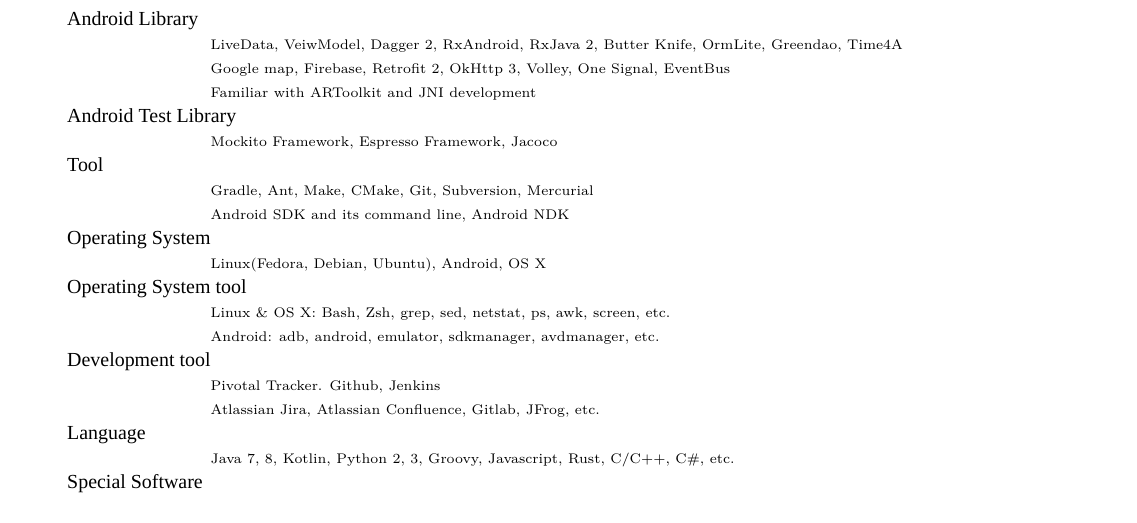
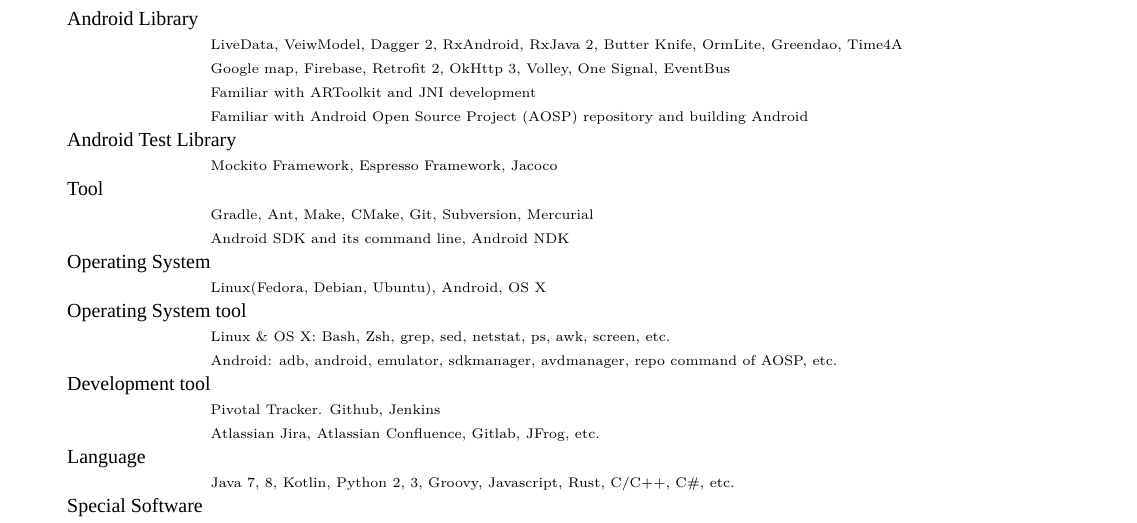
Before and after one commit to hadilq/cv-english, a LaTeX CV (cv-lashkari.tex): part of page 1 of 3, cut so that both start at the same text. Compiled offline with XeLaTeX; a missing font is replaced by an installed copy or a similar font.

Commit message:
Add AOSP

```diff
--- a/cv-lashkari.tex
+++ b/cv-lashkari.tex
@@ -165,7 +165,8 @@
     \ComputerSkill{Android Library}
         {LiveData, VeiwModel, Dagger 2, RxAndroid, RxJava 2, Butter Knife, OrmLite, Greendao, Time4A}
         {Google map, Firebase, Retrofit 2, OkHttp 3, Volley, One Signal, EventBus}
-        {Familiar with ARToolkit and JNI development}{}{}%
+        {Familiar with ARToolkit and JNI development}
+        {Familiar with Android Open Source Project (AOSP) repository and building Android}{}%
     \ComputerSkill{Android Test Library}
         {Mockito Framework, Espresso Framework, Jacoco}{}{}{}{}%
     \ComputerSkill{Tool}
@@ -175,7 +176,7 @@
         {Linux(Fedora, Debian, Ubuntu), Android, OS X}{}{}{}{}%
     \ComputerSkill{Operating System tool}
         {Linux \& OS X: Bash, Zsh, grep, sed, netstat, ps, awk, screen, etc.}
-        {Android: adb, android, emulator, sdkmanager, avdmanager, etc.}{}{}{}%
+        {Android: adb, android, emulator, sdkmanager, avdmanager, repo command of AOSP, etc.}{}{}{}%
     \ComputerSkill{Development tool}
         {Pivotal Tracker. Github, Jenkins}
         {Atlassian Jira, Atlassian Confluence, Gitlab, JFrog, etc.}{}{}{}%
```
Also changed, not shown: cv-public-lashkari.pdf.
